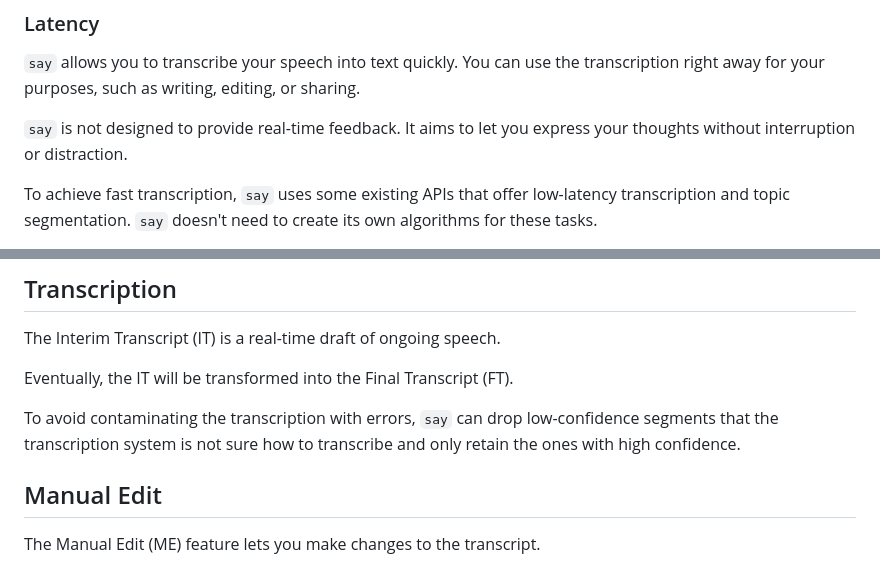
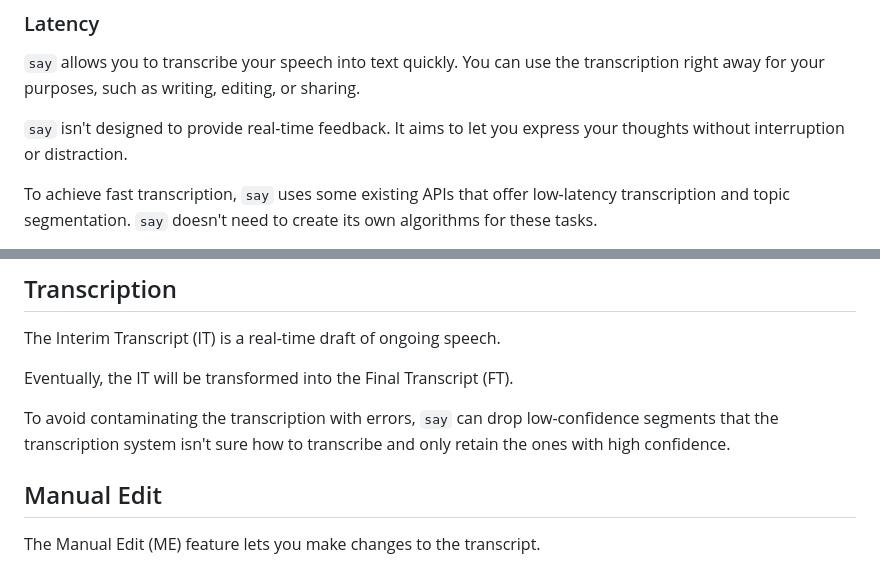
Before and after one commit to 8ta4/say, a Markdown page: DONTREADME.md, 2 parts joined by grey strips. Rendered like a GitHub page.

Commit message:
Replace 'is not' with 'isn't' in DONTREADME.md

```diff
--- a/DONTREADME.md
+++ b/DONTREADME.md
@@ -18,7 +18,7 @@ Journaling can have therapeutic effects, and `say` automates this process, poten
 
 `say` allows you to transcribe your speech into text quickly. You can use the transcription right away for your purposes, such as writing, editing, or sharing.
 
-`say` is not designed to provide real-time feedback. It aims to let you express your thoughts without interruption or distraction.
+`say` isn't designed to provide real-time feedback. It aims to let you express your thoughts without interruption or distraction.
 
 To achieve fast transcription, `say` uses some existing APIs that offer low-latency transcription and topic segmentation. `say` doesn't need to create its own algorithms for these tasks.
 
@@ -58,7 +58,7 @@ The Interim Transcript (IT) is a real-time draft of ongoing speech.
 
 Eventually, the IT will be transformed into the Final Transcript (FT).
 
-To avoid contaminating the transcription with errors, `say` can drop low-confidence segments that the transcription system is not sure how to transcribe and only retain the ones with high confidence.
+To avoid contaminating the transcription with errors, `say` can drop low-confidence segments that the transcription system isn't sure how to transcribe and only retain the ones with high confidence.
 
 ## Manual Edit
 
```
